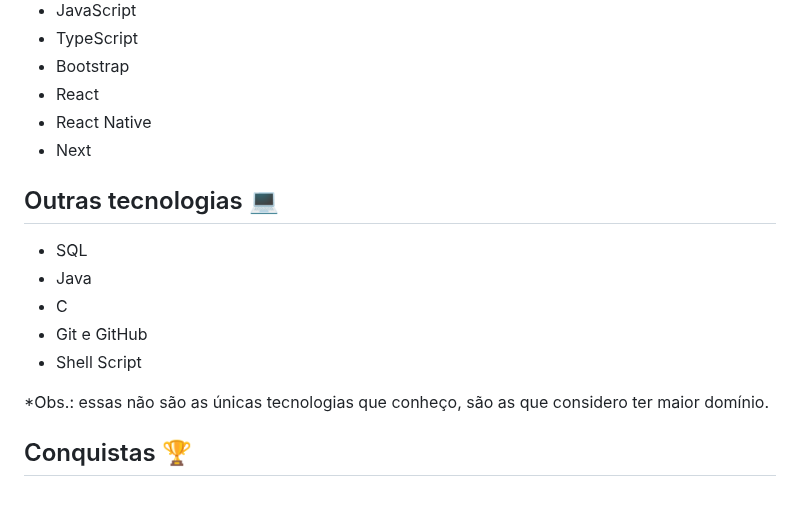
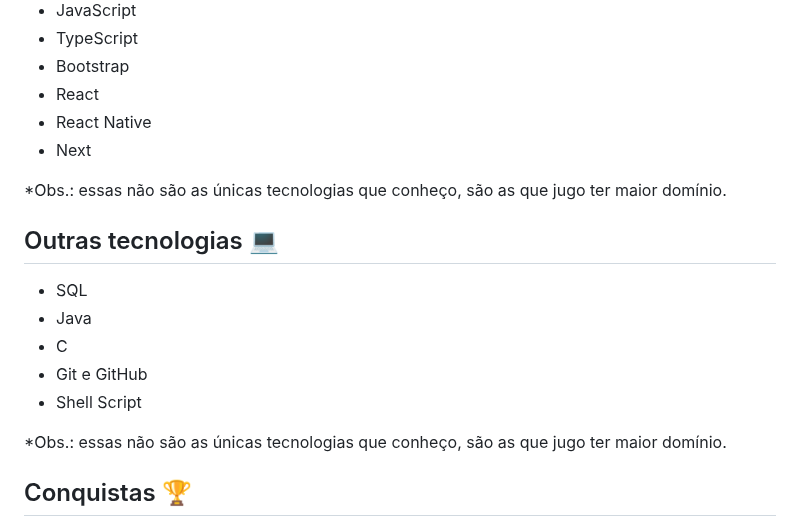
Before and after one commit to uplooper/uplooper, a Markdown page: README.md, the part around the change. Rendered like a GitHub page; blank space fills up the shorter version.

Commit message:
Observação na seção de tecnologias

```diff
--- a/README.md
+++ b/README.md
@@ -60,6 +60,8 @@
     <li>Next</li>
   </ul>
 
+  <p>*Obs.: essas não são as únicas tecnologias que conheço, são as que jugo ter maior domínio.</p>
+
   <h2>Outras tecnologias &#x1f4bb;</h2>
   <ul>
     <li>SQL</li>
@@ -69,7 +71,7 @@
     <li>Shell Script</li>
   </ul>
 
-  <p>*Obs.: essas não são as únicas tecnologias que conheço, são as que considero ter maior domínio.</p>
+  <p>*Obs.: essas não são as únicas tecnologias que conheço, são as que jugo ter maior domínio.</p>
 </div>
 
 <div>
```
